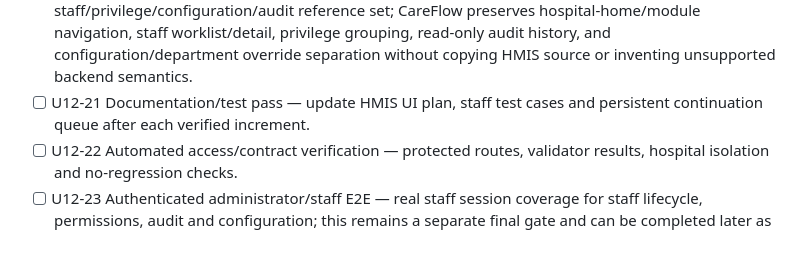
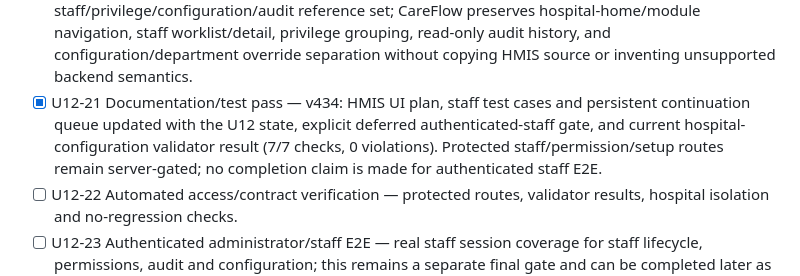
Before and after one commit to rakeshnew4/medsystem, a Markdown page: public/HMIS_CAREFLOW_UI_PLAN.md, the part around the change. Drawn GitHub-style; blank space fills up the shorter version.

Commit message:
Continue the CareFlow/HMIS workflow loop with the next unfinished U12 documentation/test increment.
Published the U12 documentation/test pass: the UI plan and staff test cases now explicitly separate automated access/validator evidence from the deferred genuine staff-session E2E gate. No workflow was marked complete without the required authenticated evidence.

v435

```diff
--- a/public/HMIS_CAREFLOW_UI_PLAN.md
+++ b/public/HMIS_CAREFLOW_UI_PLAN.md
@@ -199,7 +199,7 @@ HMIS references: `Privileges.java`, `UserPrivilageController.java`, `ConfigOptio
 - [x] U12-18 Configuration validation — v431: administrator health-check panel calls the existing server-side validator and reports all seven check families without replacing server validation.
 - [x] U12-19 Responsive/mobile administration — v431: availability and validation surfaces collapse cleanly on narrow screens; existing staff/permission/setup controls retain the responsive worklist/form patterns.
 - [x] U12-20 HMIS comparison pass — v431: administration flow was checked against the available HMIS staff/privilege/configuration/audit reference set; CareFlow preserves hospital-home/module navigation, staff worklist/detail, privilege grouping, read-only audit history, and configuration/department override separation without copying HMIS source or inventing unsupported backend semantics.
-- [ ] U12-21 Documentation/test pass — update HMIS UI plan, staff test cases and persistent continuation queue after each verified increment.
+- [x] U12-21 Documentation/test pass — v434: HMIS UI plan, staff test cases and persistent continuation queue updated with the U12 state, explicit deferred authenticated-staff gate, and current hospital-configuration validator result (7/7 checks, 0 violations). Protected staff/permission/setup routes remain server-gated; no completion claim is made for authenticated staff E2E.
 - [ ] U12-22 Automated access/contract verification — protected routes, validator results, hospital isolation and no-regression checks.
 - [ ] U12-23 Authenticated administrator/staff E2E — real staff session coverage for staff lifecycle, permissions, audit and configuration; this remains a separate final gate and can be completed later as requested.
 
```
Also changed, not shown: public/HMIS_CAREFLOW_STAFF_TEST_CASES.md (+1 -0 lines).
